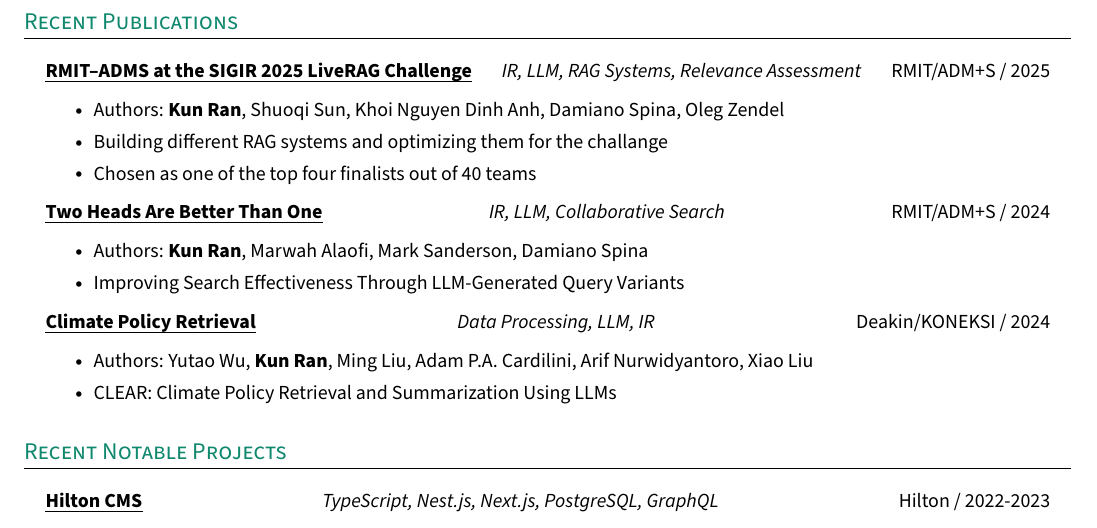
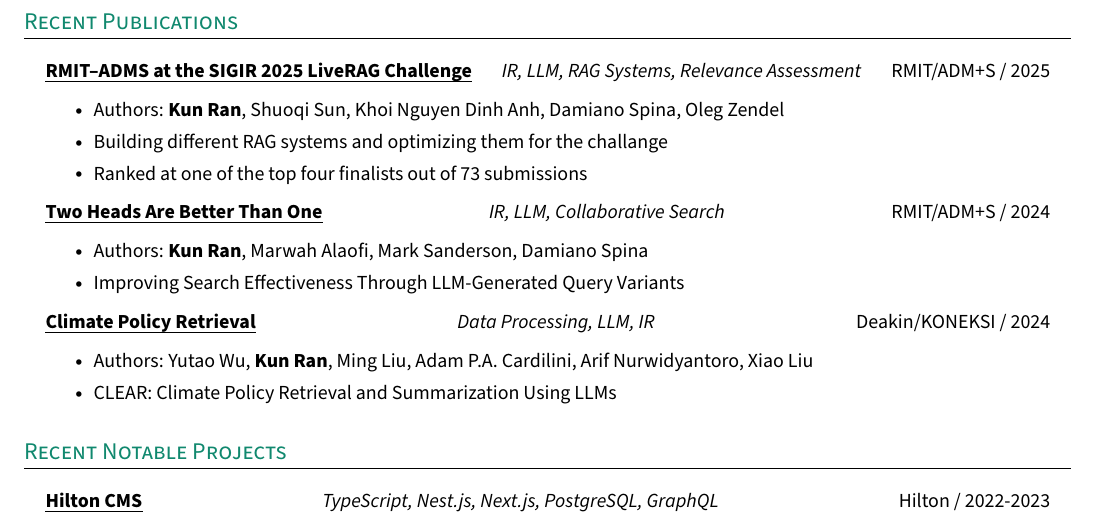
Before and after one commit to rankun203/resume, a LaTeX CV (resume.tex): part of page 2 of 2, cut so that both start at the same text. Compiled offline with pdfLaTeX.

Commit message:
Update resume.tex

```diff
--- a/resume.tex
+++ b/resume.tex
@@ -263,7 +263,7 @@
     \resumeItemListStart{}
       \resumeItem{Authors: \textbf{Kun Ran}, Shuoqi Sun, Khoi Nguyen Dinh Anh, Damiano Spina, Oleg Zendel}
       \resumeItem{Building different RAG systems and optimizing them for the challange}
-      \resumeItem{Chosen as one of the top four finalists out of 40 teams}
+      \resumeItem{Ranked at one of the top four finalists out of 73 submissions}
     \resumeItemListEnd{}
 
     \resumeTrioHeading{\href{https://dl.acm.org/doi/10.1145/3698204.3716468}{\uline{Two Heads Are Better Than One}}}{IR, LLM, Collaborative Search}{RMIT/ADM+S / 2024}
```
